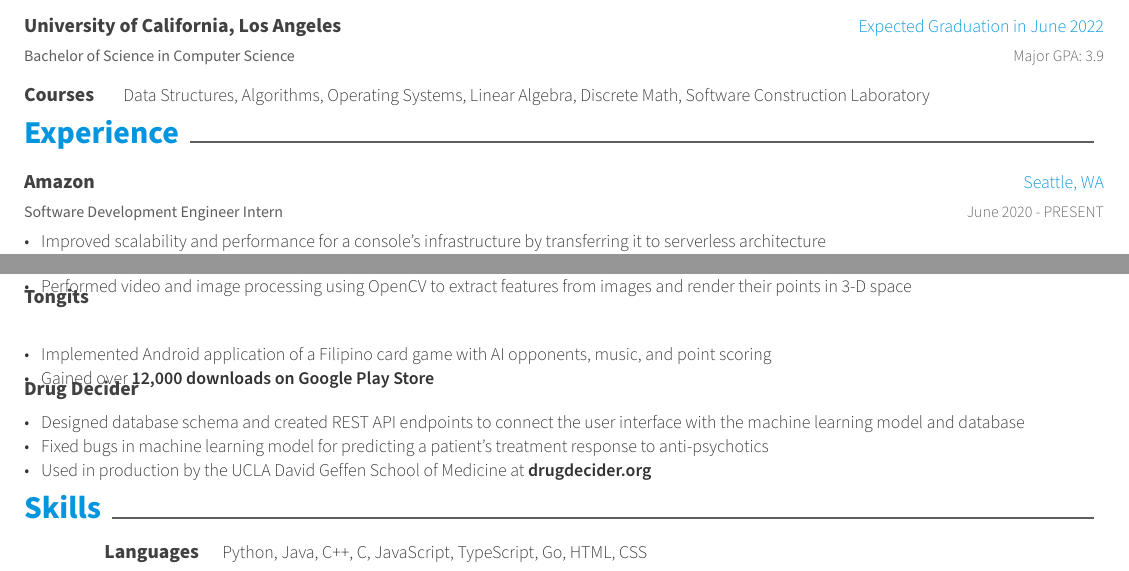
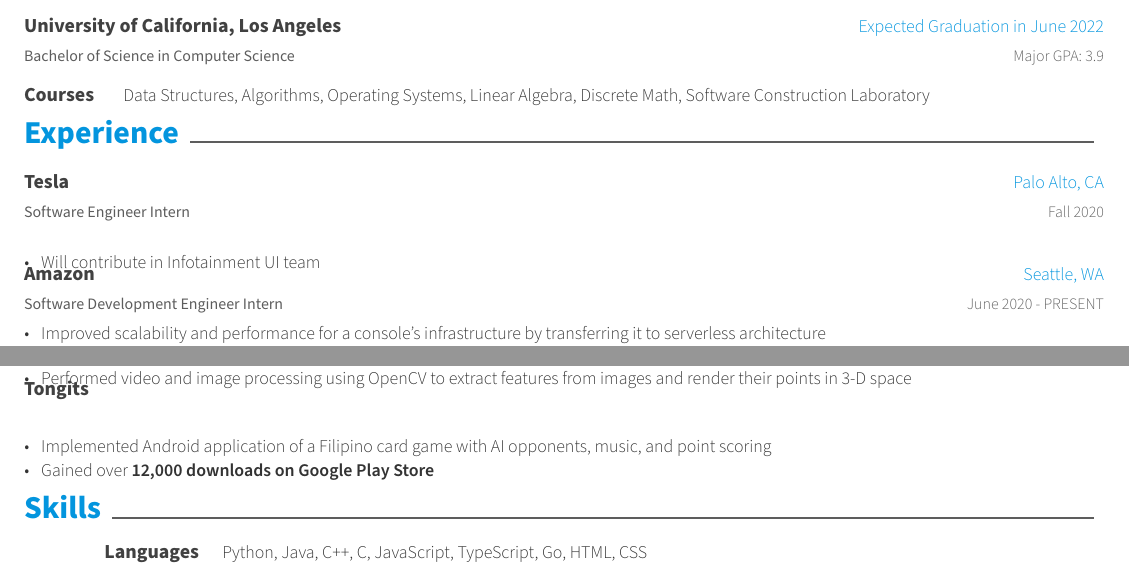
Before and after one commit to thenry3/resume, a LaTeX CV (Henry_Trinh_Resume.tex): two parts of the page, joined at a grey line, cut so that both start at the same text. Compiled offline with XeLaTeX.

Commit message:
Added incoming tesla

```diff
--- a/Henry_Trinh_Resume.tex
+++ b/Henry_Trinh_Resume.tex
@@ -118,6 +118,17 @@
 \cvsection{Experience}
 \begin{cventries}
   \cventry
+    {Sof\/tware Engineer Intern} % Job title
+    {Tesla} % Organization
+    {Palo Alto, CA} % Location
+    {Fall 2020} % Date(s)
+    {
+      \begin{cvitems} % Description(s) of tasks/responsibilities
+        \item {Will contribute in Infotainment UI team}
+      \end{cvitems}
+    }
+
+  \cventry
     {Sof\/tware Development Engineer Intern} % Job title
     {Amazon} % Organization
     {Seattle, WA} % Location
@@ -200,20 +211,20 @@
       \end{cvitems}
     }
 
-  \cventry
-    {} % Empty position
-    {Drug Decider} % Project
-    {} % Empty location
-    {} % Empty date
-    {
-      \vspace{-0.2in}
-      \begin{cvitems} % Description(s) bullet points
-      	\item {Designed database schema and created REST API endpoints to connect the user interface with the machine learning model and database}
-		    \item {Fixed bugs in machine learning model for predicting a patient’s treatment response to anti-psychotics}
-        \item
-            Used in production by the UCLA David Gef\/fen School of Medicine at \href{https://drugdecider.org}{\textbf{drugdecider.org}}
-      \end{cvitems}
-    }
+  % \cventry
+  %   {} % Empty position
+  %   {Drug Decider} % Project
+  %   {} % Empty location
+  %   {} % Empty date
+  %   {
+  %     \vspace{-0.2in}
+  %     \begin{cvitems} % Description(s) bullet points
+  %     	\item {Designed database schema and created REST API endpoints to connect the user interface with the machine learning model and database}
+	% 	    \item {Fixed bugs in machine learning model for predicting a patient’s treatment response to anti-psychotics}
+  %       \item
+  %           Used in production by the UCLA David Gef\/fen School of Medicine at \href{https://drugdecider.org}{\textbf{drugdecider.org}}
+  %     \end{cvitems}
+  %   }
 
   % \cventry
   %   {}
```
Also changed, not shown: Henry_Trinh_Resume.pdf.
